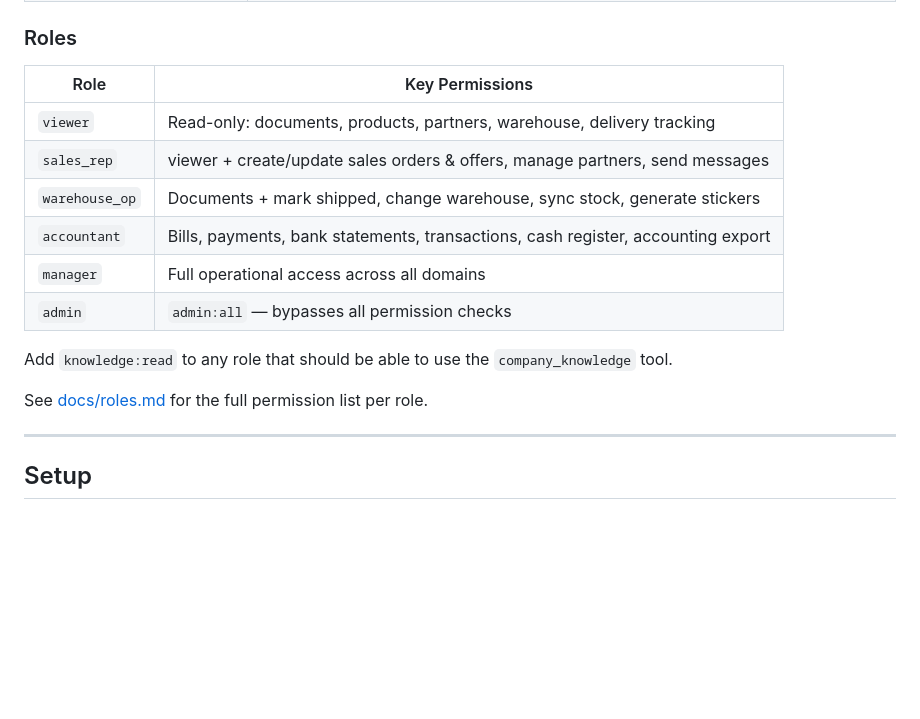
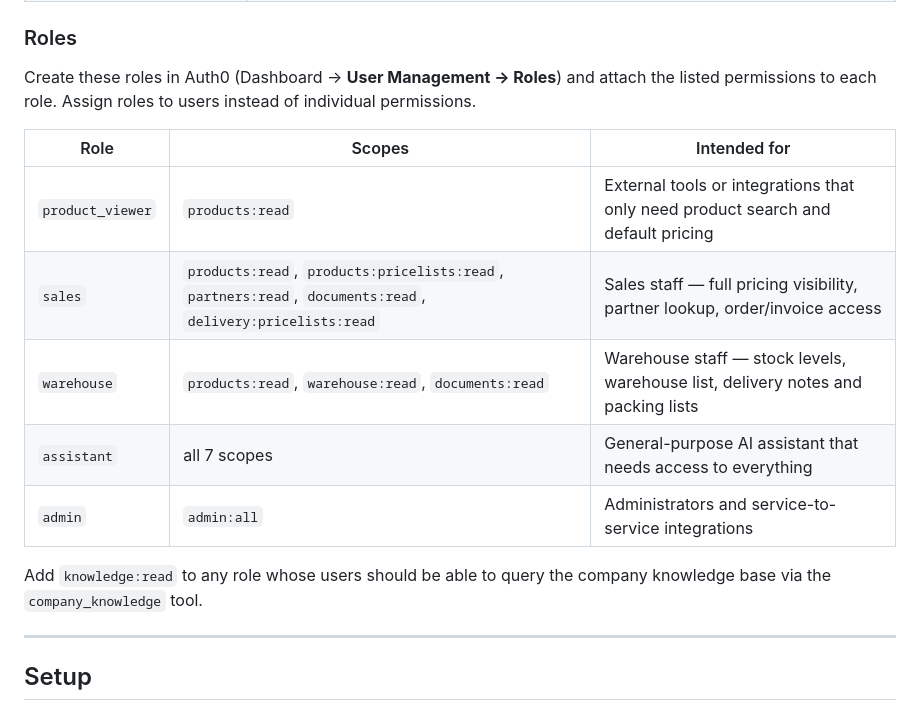
Before and after one commit to time-4-action/t4a-mcp, a Markdown page: README.md, the part around the change. GitHub-like rendering; blank space fills up the shorter version.

Commit message:
feat: roles

```diff
--- a/README.md
+++ b/README.md
@@ -199,18 +199,17 @@ Create the following permissions on your Auth0 API (Dashboard → **Applications
 
 ### Roles
 
-| Role | Key Permissions |
-|---|---|
-| `viewer` | Read-only: documents, products, partners, warehouse, delivery tracking |
-| `sales_rep` | viewer + create/update sales orders & offers, manage partners, send messages |
-| `warehouse_op` | Documents + mark shipped, change warehouse, sync stock, generate stickers |
-| `accountant` | Bills, payments, bank statements, transactions, cash register, accounting export |
-| `manager` | Full operational access across all domains |
-| `admin` | `admin:all` — bypasses all permission checks |
+Create these roles in Auth0 (Dashboard → **User Management → Roles**) and attach the listed permissions to each role. Assign roles to users instead of individual permissions.
 
-Add `knowledge:read` to any role that should be able to use the `company_knowledge` tool.
+| Role | Scopes | Intended for |
+|---|---|---|
+| `product_viewer` | `products:read` | External tools or integrations that only need product search and default pricing |
+| `sales` | `products:read`, `products:pricelists:read`, `partners:read`, `documents:read`, `delivery:pricelists:read` | Sales staff — full pricing visibility, partner lookup, order/invoice access |
+| `warehouse` | `products:read`, `warehouse:read`, `documents:read` | Warehouse staff — stock levels, warehouse list, delivery notes and packing lists |
+| `assistant` | all 7 scopes | General-purpose AI assistant that needs access to everything |
+| `admin` | `admin:all` | Administrators and service-to-service integrations |
 
-See [docs/roles.md](docs/roles.md) for the full permission list per role.
+Add `knowledge:read` to any role whose users should be able to query the company knowledge base via the `company_knowledge` tool.
 
 ---
 
```
Also changed, not shown: CLAUDE.md (+47 -0 lines).
